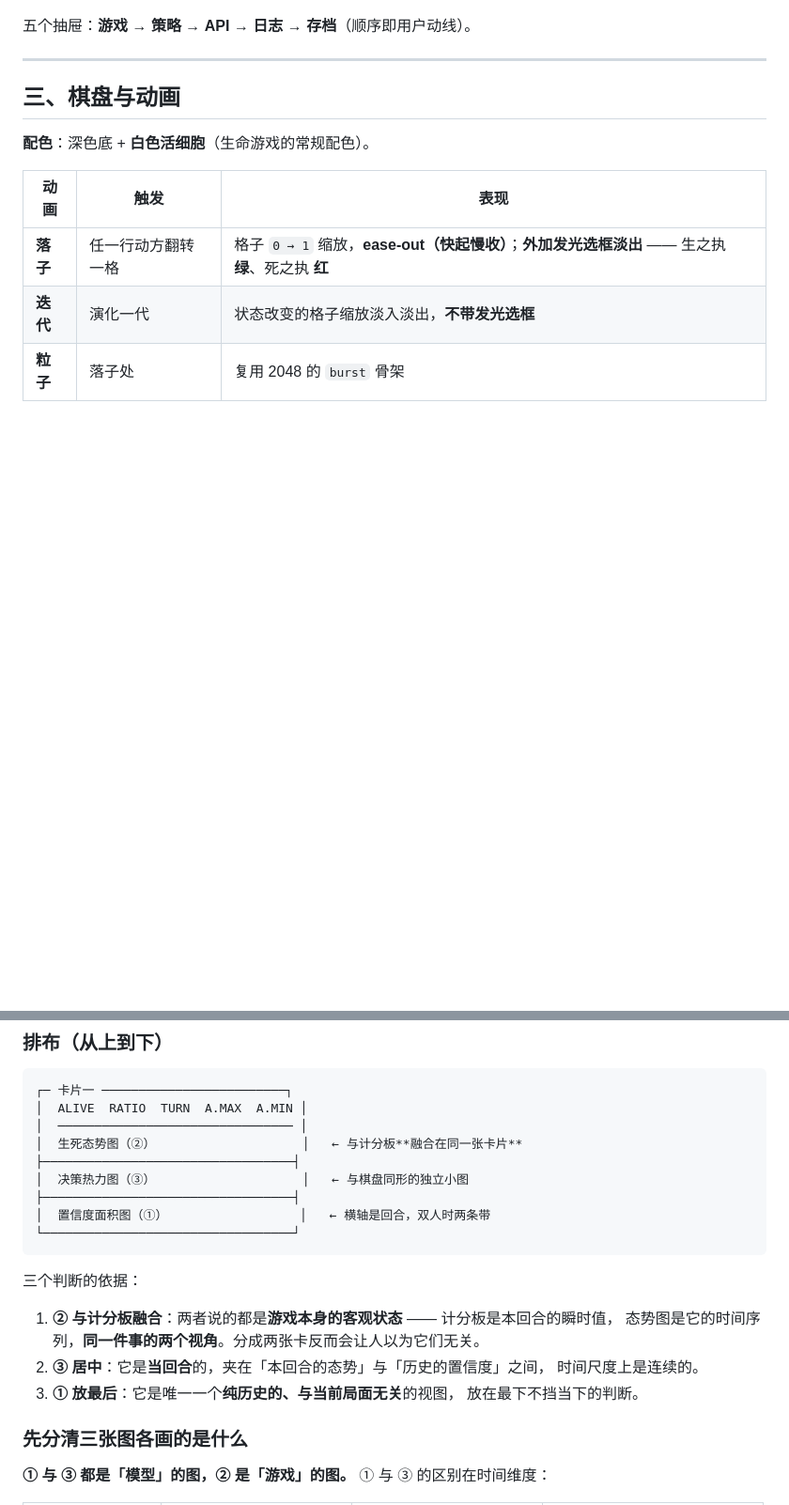
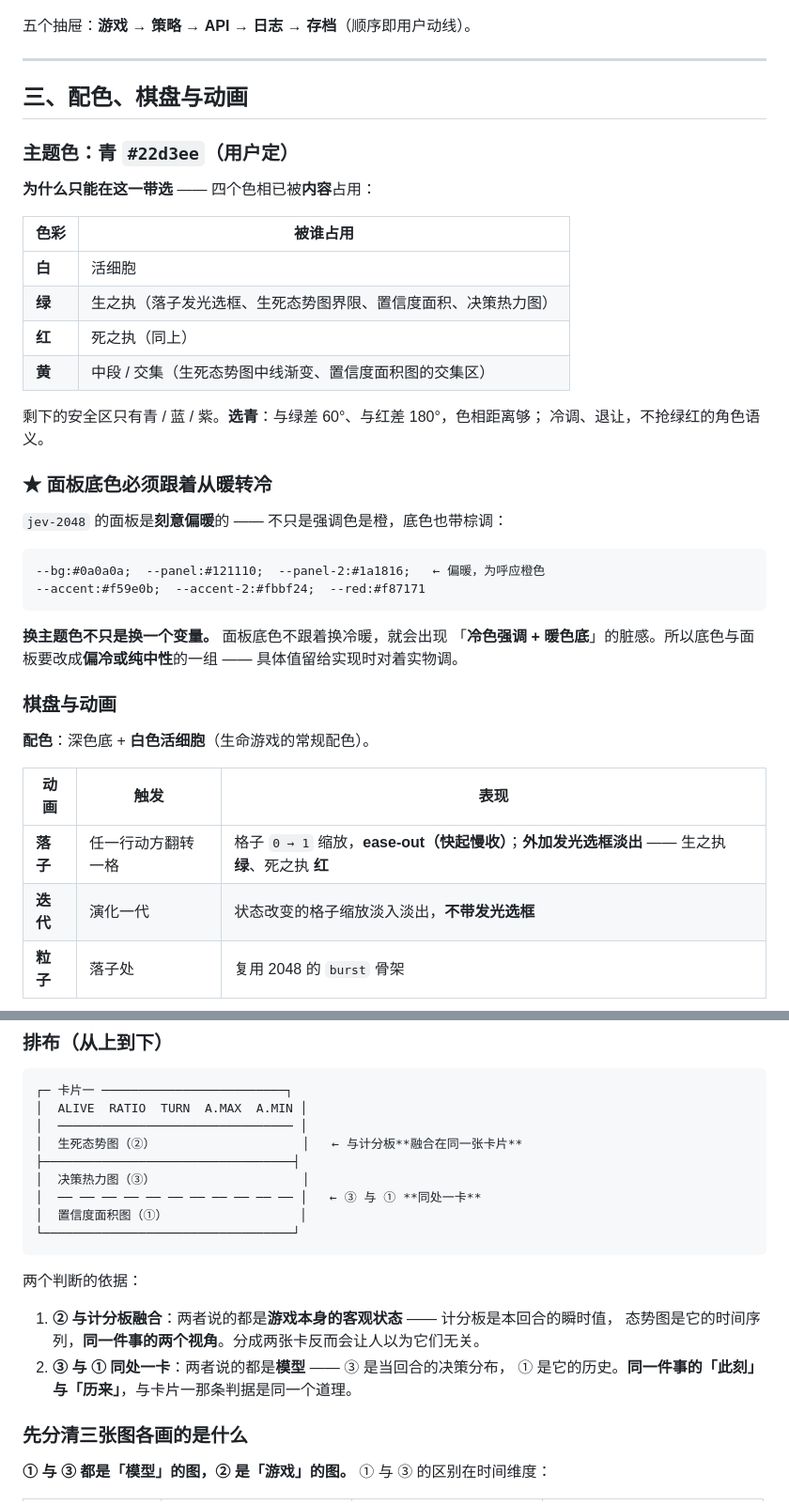
Before and after one commit to ARCJ137442/jev-life, a Markdown page: docs/ui-spec.md, 2 parts joined by grey strips. Shown at 94% size. Drawn GitHub-style; blank space fills up the shorter version.

Commit message:
docs(ui): 主题色定为青 #22d3ee，并记下一条连带影响
约束是先摆出来的：绿（生之执）、红（死之执）、黄（中段/交集）、白（活细胞）
四个色相已被内容占用，主题色只能落在青/蓝/紫一带。选青的理由是色相距离够
（与绿差 60°、与红差 180°），且冷调退让、不抢角色语义。

★ 连带影响：换主题色不只是换一个变量。
jev-2048 的面板底色是刻意偏暖的（--panel:#121110 / --panel-2:#1a1816，
带棕调，为呼应它的橙色）。只把 accent 换成青而留着暖底，会出现
「冷色强调 + 暖色底」的脏感。所以底色与面板要一并改成偏冷或纯中性。

已把这条发给正在做 T14 的 agent，要求它贴出最终用的那组变量值。

顺带记一处观察（不处理）：绿同时有「生之执」与「生命/活」两种自然联想，
而棋盘上活细胞是白 —— 理论上不冲突（落子绿光只标记「谁刚下在这里」且会淡出），
若实物观感混，备选是让角色绿偏黄绿一点拉开。

Co-Authored-By: Claude <noreply@anthropic.com>

````diff
--- a/docs/ui-spec.md
+++ b/docs/ui-spec.md
@@ -40,7 +40,36 @@
 
 ---
 
-## 三、棋盘与动画
+## 三、配色、棋盘与动画
+
+### 主题色：青 `#22d3ee`（用户定）
+
+**为什么只能在这一带选** —— 四个色相已被**内容**占用：
+
+| 色彩 | 被谁占用 |
+|---|---|
+| **白** | 活细胞 |
+| **绿** | 生之执（落子发光选框、生死态势图界限、置信度面积、决策热力图） |
+| **红** | 死之执（同上） |
+| **黄** | 中段 / 交集（生死态势图中线渐变、置信度面积图的交集区） |
+
+剩下的安全区只有青 / 蓝 / 紫。**选青**：与绿差 60°、与红差 180°，色相距离够；
+冷调、退让，不抢绿红的角色语义。
+
+### ★ 面板底色必须跟着从暖转冷
+
+`jev-2048` 的面板是**刻意偏暖**的 —— 不只是强调色是橙，底色也带棕调：
+
+```
+--bg:#0a0a0a;  --panel:#121110;  --panel-2:#1a1816;   ← 偏暖，为呼应橙色
+--accent:#f59e0b;  --accent-2:#fbbf24;  --red:#f87171
+```
+
+**换主题色不只是换一个变量。** 面板底色不跟着换冷暖，就会出现
+「**冷色强调 + 暖色底**」的脏感。所以底色与面板要改成**偏冷或纯中性**的一组 ——
+具体值留给实现时对着实物调。
+
+### 棋盘与动画
 
 **配色**：深色底 + **白色活细胞**（生命游戏的常规配色）。
 
@@ -90,20 +119,18 @@
 │  ──────────────────────────────── │
 │  生死态势图（②）                    │   ← 与计分板**融合在同一张卡片**
 ├──────────────────────────────────┤
-│  决策热力图（③）                    │   ← 与棋盘同形的独立小图
-├──────────────────────────────────┤
-│  置信度面积图（①）                  │   ← 横轴是回合，双人时两条带
+│  决策热力图（③）                    │
+│  ── ── ── ── ── ── ── ── ── ── ── │   ← ③ 与 ① **同处一卡**
+│  置信度面积图（①）                  │
 └──────────────────────────────────┘
 ```
 
-三个判断的依据：
+两个判断的依据：
 
 1. **② 与计分板融合**：两者说的都是**游戏本身的客观状态** —— 计分板是本回合的瞬时值，
    态势图是它的时间序列，**同一件事的两个视角**。分成两张卡反而会让人以为它们无关。
-2. **③ 居中**：它是**当回合**的，夹在「本回合的态势」与「历史的置信度」之间，
-   时间尺度上是连续的。
-3. **① 放最后**：它是唯一一个**纯历史的、与当前局面无关**的视图，
-   放在最下不挡当下的判断。
+2. **③ 与 ① 同处一卡**：两者说的都是**模型** —— ③ 是当回合的决策分布，
+   ① 是它的历史。**同一件事的「此刻」与「历来」**，与卡片一那条判据是同一个道理。
 
 ### 先分清三张图各画的是什么
 
````
